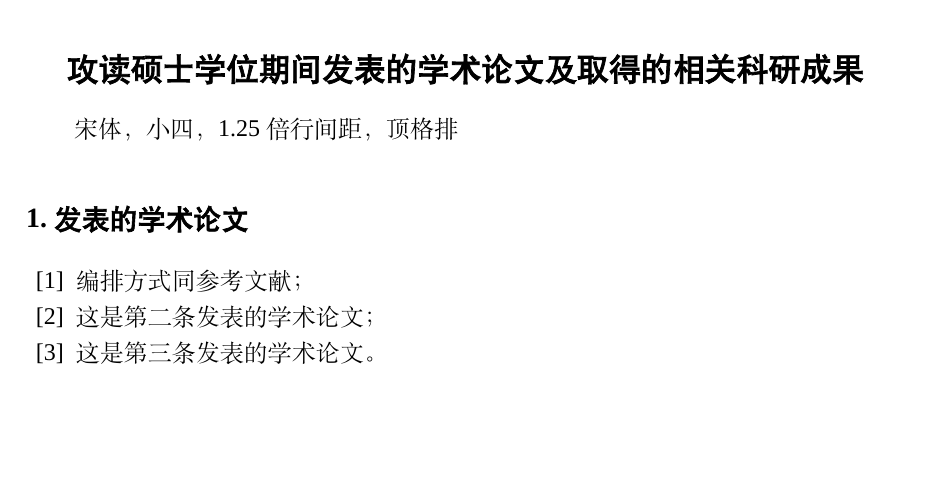
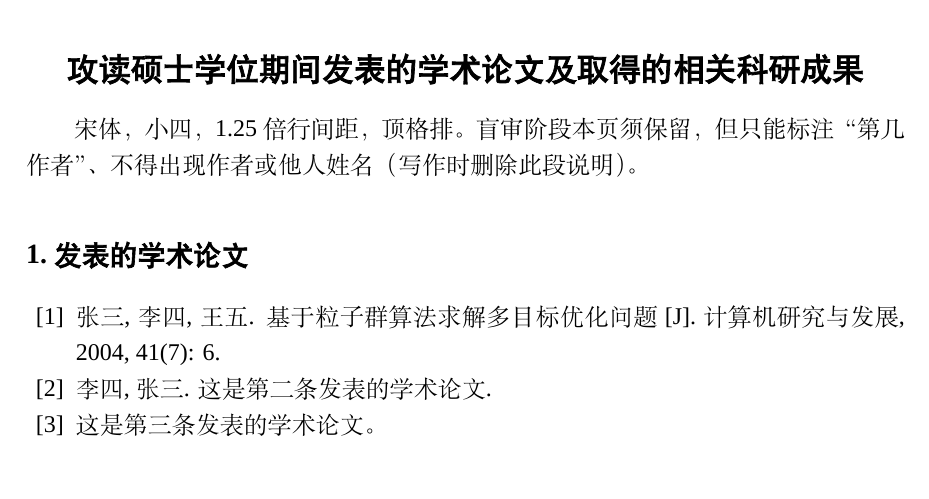
Before and after one commit to zhh2001/sues-thesis, a LaTeX thesis (paper.tex, which reads chapters/achievements.tex, suesthesis.cfg): part of page 37 of 38, cut so that both start at the same text, the shorter picture padded with empty space. Compiled offline with XeLaTeX; a missing font is replaced by an installed copy or a similar font; a missing bibliography style is replaced by a similar one.

Commit message:
修改盲审逻辑，成果页保留并将作者改为仅标第几作者，致谢仍隐藏

```diff
--- a/chapters/achievements.tex
+++ b/chapters/achievements.tex
@@ -8,12 +8,16 @@
 \pagestyle{plain}
 
 \addcontentsline{toc}{chapter}{攻读硕士学位期间发表的学术论文及取得的相关科研成果}
-宋体，小四，1.25倍行间距，顶格排
+宋体，小四，1.25 倍行间距，顶格排。
+盲审阶段本页须保留，但只能标注“第几作者”、不得出现作者或他人姓名（写作时删除此段说明）。
+
+% 用 \blindswitch{盲审显示}{正常显示} 控制作者部分：
+% 盲审时显示“第一作者”等、隐去姓名；正常时显示真实作者。
 
 \section*{1.发表的学术论文}
 \begin{enumerate}[label={[\arabic*]}]
-    \item 编排方式同参考文献；
-    \item 这是第二条发表的学术论文；
+    \item \blindswitch{第一作者}{张三, 李四, 王五}. 基于粒子群算法求解多目标优化问题[J]. 计算机研究与发展, 2004, 41(7): 6.
+    \item \blindswitch{第二作者}{李四, 张三}. 这是第二条发表的学术论文.
     \item 这是第三条发表的学术论文。
 \end{enumerate}
 \section*{2.取得的相关科研成果}
--- a/suesthesis.cfg
+++ b/suesthesis.cfg
@@ -39,6 +39,9 @@
     \else\input{#1}
     \fi
 }
+% 盲审切换命令：盲审时显示 #1，正常时显示 #2
+% 用于成果页等需在盲审时隐去姓名、仅标“第几作者”的场合
+\newcommand{\blindswitch}[2]{\if@suesthesis@blind #1\else #2\fi}
 % 定义标签的默认值
 % 中图分类号
 \def\suesthesis@value@ClassificationNum{}
```
Also changed, not shown: paper.tex (+4 -6 lines), README.md, chapters/achievements.tex (2 more changed lines).
